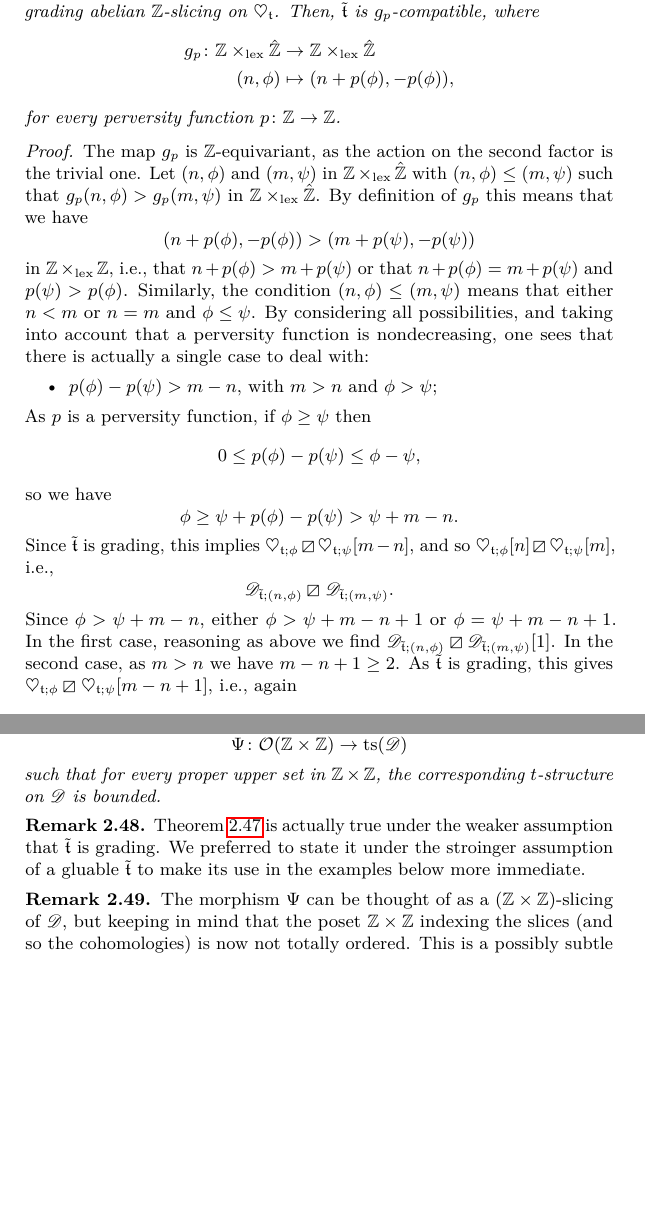
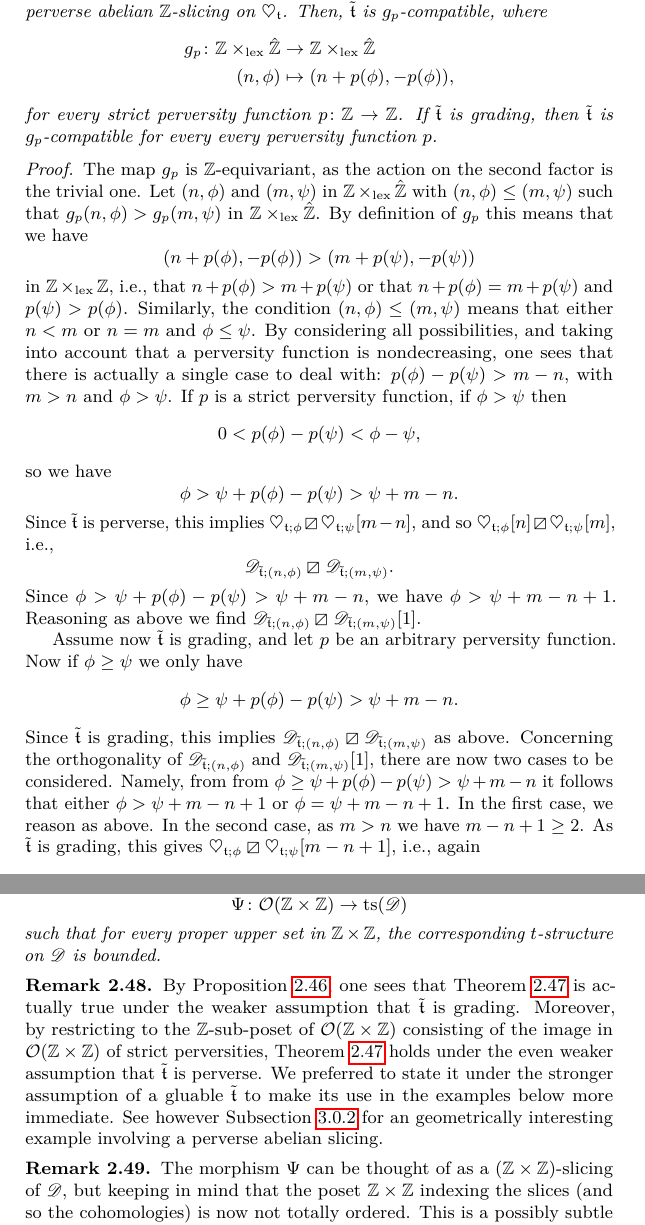
Before and after one commit to domenic-o/perversities, a LaTeX document (perversities.tex): two parts of pages 16 and 18 of 26, joined at a grey line, cut so that both start at the same text, the shorter picture padded with empty space. Compiled offline with pdfLaTeX.

Commit message:
sistemato un po' di cose

```diff
--- a/perversities.tex
+++ b/perversities.tex
@@ -745,12 +746,12 @@ If $\phi=\psi+n$ with $n\geq 2$, then in particular $\phi>\psi$ and $n>0$, so ag
 %where $\Z$ acts diagonally both on the source and on the target. If $\tilde{\tee}$ is perverse, then $\tilde{\tee}$ is $f_p$-compatible.
 %\end{prop}
 \begin{prop}\label{grad}
-Let $\mathfrak{t}$ be a bounded t-structure on $\mathscr{D}$, and let let $\tilde{\tee}$ be a grading abelian $\mathbb{Z}$-slicing on $\heartsuit_{\mathfrak{t}}$. Then, $\tilde{\tee}$ is $g_p$-compatible, where
+Let $\mathfrak{t}$ be a bounded t-structure on $\mathscr{D}$, and let let $\tilde{\tee}$ be a perverse abelian $\mathbb{Z}$-slicing on $\heartsuit_{\mathfrak{t}}$. Then, $\tilde{\tee}$ is $g_p$-compatible, where
 \begin{align*}
 g_p\colon \mathbb{Z} \times_{\mathrm{lex}} \hat{\mathbb{Z}}&\to \mathbb{Z} \times_{\mathrm{lex}} \hat{\mathbb{Z}}\\
 (n,\phi)&\mapsto(n+p(\phi),-p(\phi)),
 \end{align*}
-for every  perversity function $p\colon \Z\to \Z$.
+for every  strict perversity function $p\colon \Z\to \Z$. If $\tilde{\tee}$ is grading, then $\tilde{\tee}$ is $g_p$-compatible for every every  perversity function $p$.
 \end{prop}
 \begin{proof}
 The map $g_p$ is $\Z$-equivariant, as the action on the second factor is the trivial one.  Let $(n,\phi)$ and $(m,\psi)$ in $\Z\times_{\mathrm{lex}} \hat{\Z}$ with $(n,\phi)\leq (m,\psi)$ such that $g_p(n,\phi)>g_p(m,\psi)$ in $\Z\times_{\mathrm{lex}} \hat{\Z}$. By definition of $g_p$ this means that we have
@@ -758,28 +759,37 @@ The map $g_p$ is $\Z$-equivariant, as the action on the second factor is the tri
 (n+p(\phi),-p(\phi))>(m+p(\psi),-p(\psi))
 \]
 in $\Z\times_{\mathrm{lex}} \Z$, i.e., that $n+p(\phi)>m+p(\psi)$ or that $n+p(\phi)=m+p(\psi)$ and $p(\psi)>p(\phi)$. Similarly, the condition $(n,\phi)\leq (m,\psi)$ means that either $n<m$ or $n=m$ and $\phi\leq \psi$. By considering all possibilities, and taking into account that a perversity function is nondecreasing, one sees that there is actually a single case to deal with:
-\begin{itemize}
-\item $p(\phi)-p(\psi)>m-n$, with $m>n$ and $\phi>\psi$;
+%\begin{itemize}
+%\item
+$p(\phi)-p(\psi)>m-n$, with $m>n$ and $\phi>\psi$.
 %\item $n=m$ and $p(\phi)>p(\psi)$ with $\phi\leq \psi$.
 %\item $n+p(\phi)=m+p(\psi)$ with $n<m$ and $p(\psi)>p(\phi)$;
 %\item $n+p(\phi)=m+p(\psi)$ and $p(\psi)>p(\phi)$ and $n=m$ and $\phi\leq \psi$.
-\end{itemize}
-As $p$ is a perversity function, if $\phi\geq \psi$ then
+%\end{itemize}
+If $p$ is a strict perversity function, if $\phi> \psi$ then
 \[
-0\leq p(\phi)-p(\psi)\leq \phi-\psi,
+0< p(\phi)-p(\psi)< \phi-\psi,
 \]
 so we have
 \[
-\phi\geq \psi+ p(\phi)-p(\psi)>\psi+m-n.
+\phi> \psi+ p(\phi)-p(\psi)>\psi+m-n.
 \]
-Since $\tilde{\tee}$ is grading, this implies $\heartsuit_{\tee;\phi}\orth\heartsuit_{\tee;\psi}[m-n]$, and so $\heartsuit_{\tee;\phi}[n]\orth \heartsuit_{\tee;\psi}[m]$, i.e.,
+Since $\tilde{\tee}$ is perverse, this implies $\heartsuit_{\tee;\phi}\orth\heartsuit_{\tee;\psi}[m-n]$, and so $\heartsuit_{\tee;\phi}[n]\orth \heartsuit_{\tee;\psi}[m]$, i.e.,
 \[
 \mathscr{D}_{\tilde{\tee};(n,\phi)}\orth\mathscr{D}_{\tilde{\tee};(m,\psi)}.
 \]
-Since $\phi>\psi+m-n$, either $\phi>\psi+m-n+1$ or $\phi=\psi+m-n+1$. In the first case, reasoning as above we find $\mathscr{D}_{\tilde{\tee};(n,\phi)}\orth\mathscr{D}_{\tilde{\tee};(m,\psi)}[1]$. In the second case, as $m>n$ we have $m-n+1\geq 2$. As $\tilde{\tee}$ is grading, this gives $\heartsuit_{\tee;\phi}\orth\heartsuit_{\tee;\psi}[m-n+1]$, i.e., again
+Since $\phi>\psi+ p(\phi)-p(\psi)>\psi+m-n$, we have $\phi>\psi+m-n+1$. Reasoning as above we find $\mathscr{D}_{\tilde{\tee};(n,\phi)}\orth\mathscr{D}_{\tilde{\tee};(m,\psi)}[1]$.
+\par
+Assume now $\tilde{\tee}$ is grading, and let $p$ be an arbitrary perversity function. Now if $\phi\geq \psi$ we only have
+\[
+\phi\geq \psi+ p(\phi)-p(\psi)>\psi+m-n.
+\]
+Since $\tilde{\tee}$ is grading, this implies $\mathscr{D}_{\tilde{\tee};(n,\phi)}\orth\mathscr{D}_{\tilde{\tee};(m,\psi)}$ as above. Concerning the orthogonality of $\mathscr{D}_{\tilde{\tee};(n,\phi)}$ and $\mathscr{D}_{\tilde{\tee};(m,\psi)}[1]$, there are now two cases to be considered. Namely, from
+from $\phi\geq \psi+ p(\phi)-p(\psi)>\psi+m-n$ it follows that either $\phi>\psi+m-n+1$ or $\phi=\psi+m-n+1$. In the first case, we reason as above. In the second case, as $m>n$ we have $m-n+1\geq 2$. As $\tilde{\tee}$ is grading, this gives $\heartsuit_{\tee;\phi}\orth\heartsuit_{\tee;\psi}[m-n+1]$, i.e., again
 \[
 \mathscr{D}_{\tilde{\tee};(n,\phi)}\orth\mathscr{D}_{\tilde{\tee};(m,\psi)}[1].
 \]
+
 \end{proof}
 
 %\begin{prop}\label{grad2}
@@ -871,8 +881,8 @@ Let $\mathfrak{t}$ be a bounded t-structure on $\mathscr{D}$, and let let $\tild
 \]
 such that for every proper upper set in $\Z\times \Z$, the corresponding $t$-structure on $\mathscr{D}$ is bounded.
 \end{thm}
-\begin{rem}
-Theorem \ref{main-thm} is actually true under the weaker assumption that $\tilde{\tee}$ is grading. We preferred to state it under the stroinger assumption of a gluable $\tilde{\tee}$ to make its use in the examples below more immediate.
+\begin{rem}By Proposition \ref{grad2}, one sees that
+Theorem \ref{main-thm} is actually true under the weaker assumption that $\tilde{\tee}$ is grading. Moreover, by restricting to the $\Z$-sub-poset of $\Oo(\Z\times\Z)$ consisting of the image in $\Oo(\Z\times\Z)$ of strict perversities, Theorem \ref{main-thm} holds under the even weaker assumption that $\tilde{\tee}$ is perverse. We preferred to state it under the stronger assumption of a gluable $\tilde{\tee}$ to make its use in the examples below more immediate. See however Subsection \ref{perverse-coherent} for an geometrically interesting example involving a perverse abelian slicing.
 \end{rem}
 
 \begin{rem}
```
Also changed, not shown: perversities.bbl, perversities.pdf, perversities.tex (29 more changed lines), 6 other files.
